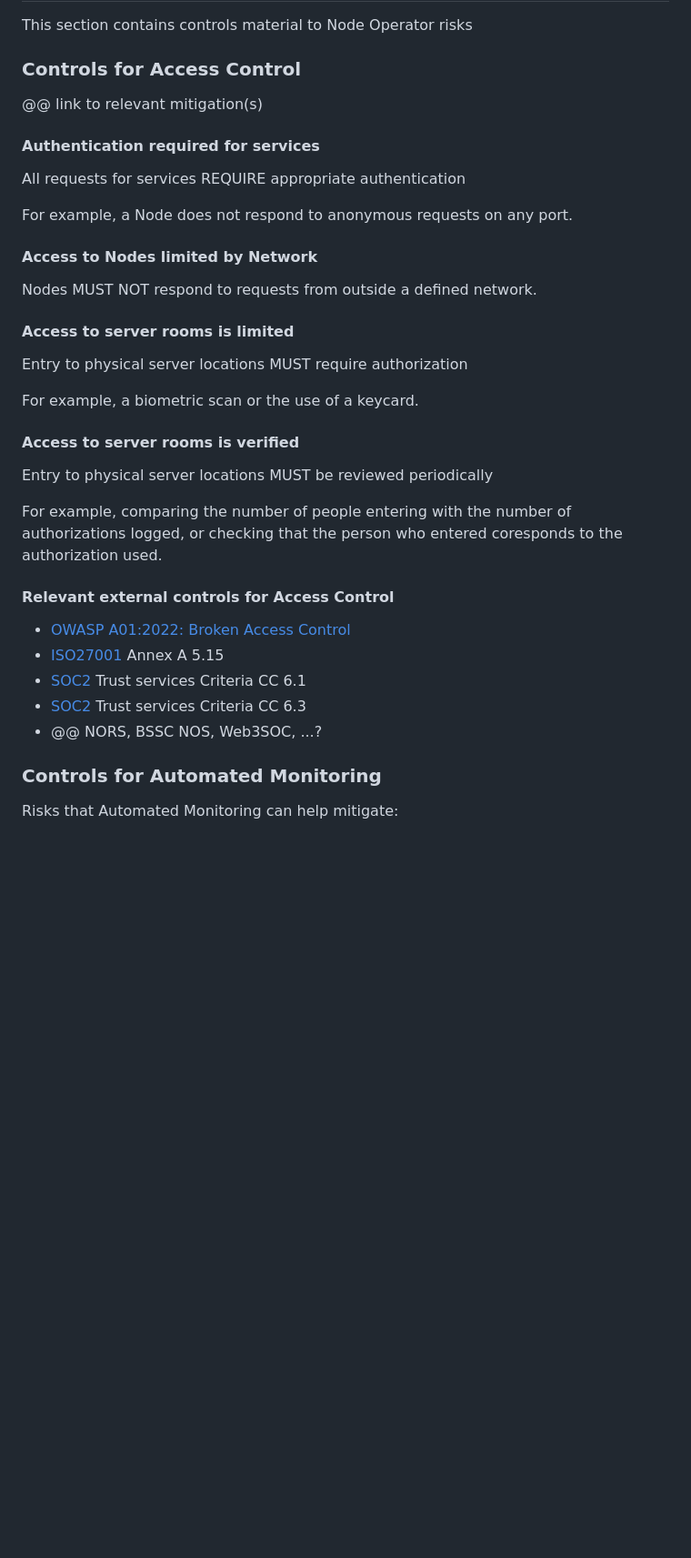
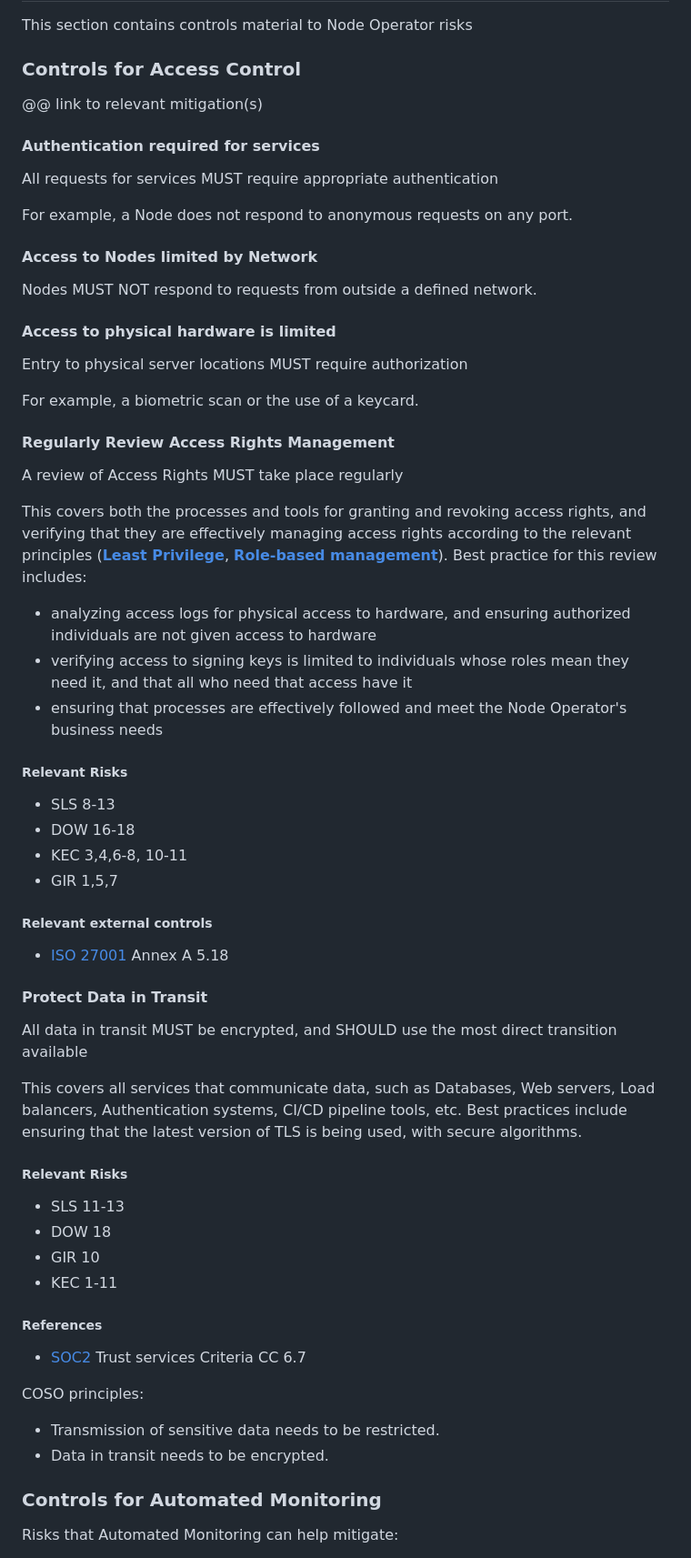
Before and after one commit to lidofinance/valos, a Markdown page: spec-update-draft.md, the part around one of its changes. Shown at 91% size. Rendered like a GitHub page; blank space fills up the shorter version.

Commit message:
Collect access control material
- define relevant controls
- rationalise access control and least privilege text
- gather references (external controls, relevant risks) more appropriately

```diff
--- a/spec-update-draft.md
+++ b/spec-update-draft.md
@@ -1537,11 +1538,13 @@ Take a look at [collection-of-tools-scripts-and-templates.md](../mitigation-and-
 This section contains controls material to Node Operator risks
 
 ### Controls for Access Control
+
 @@ link to relevant mitigation(s)
 
+
 #### Authentication required for services
 
-All requests for services REQUIRE appropriate authentication
+All requests for services MUST require appropriate authentication
 
 For example, a Node does not respond to anonymous requests on any port.
 
@@ -1549,25 +1552,56 @@ For example, a Node does not respond to anonymous requests on any port.
 
 Nodes MUST NOT respond to requests from outside a defined network.
 
-#### Access to server rooms is limited
+#### Access to physical hardware is limited
 
 Entry to physical server locations MUST require authorization
 
 For example, a biometric scan or the use of a keycard.
 
-#### Access to server rooms is verified
-
-Entry to physical server locations MUST be reviewed periodically
-
-For example, comparing the number of people entering with the number of authorizations logged, or checking that the person who entered coresponds to the authorization used.
-
-#### Relevant external controls for Access Control
-
-* [OWASP A01:2022: Broken Access Control](https://owasp.org/Top10/A01_2021-Broken_Access_Control/)
-* [ISO27001](#iso27001) Annex A 5.15
-* [SOC2](#soc2) Trust services Criteria CC 6.1
-* [SOC2](#soc2) Trust services Criteria CC 6.3
-* @@ NORS, BSSC NOS, Web3SOC, ...?
+#### Regularly Review Access Rights Management
+
+A review of Access Rights MUST take place regularly
+
+This covers both the processes and tools for granting and revoking access rights, and verifying that they are effectively managing access rights
+according to the relevant principles ([**Least Privilege**](#def-least-privilege), [**Role-based management**](#@@)).
+Best practice for this review includes:
+
+- analyzing access logs for physical access to hardware, and ensuring authorized individuals are not given access to hardware
+- verifying access to signing keys is limited to individuals whose roles mean they need it, and that all who need that access have it
+- ensuring that processes are effectively followed and meet the Node Operator's business needs
+
+##### Relevant Risks
+
+* SLS 8-13
+* DOW 16-18
+* KEC 3,4,6-8, 10-11
+* GIR 1,5,7
+
+##### Relevant external controls
+
+* [ISO 27001](#iso-27001) Annex A 5.18
+
+#### Protect Data in Transit
+
+All data in transit MUST be encrypted, and SHOULD use the most direct transition available
+
+This covers all services that communicate data, such as Databases, Web servers, Load balancers, Authentication systems, CI/CD pipeline tools, etc.
+Best practices include ensuring that the latest version of TLS is being used, with secure algorithms.
+
+##### Relevant Risks
+
+* SLS 11-13
+* DOW 18
+* GIR 10
+* KEC 1-11
+
+##### References
+
+* [SOC2](#soc2) Trust services Criteria CC 6.7
+
+COSO principles:
+* Transmission of sensitive data needs to be restricted.
+* Data in transit needs to be encrypted.
 
 <section id="con-auto-monitoring">
 
```
Also changed, not shown: other parts of spec-update-draft.md (+62 -151 lines).
